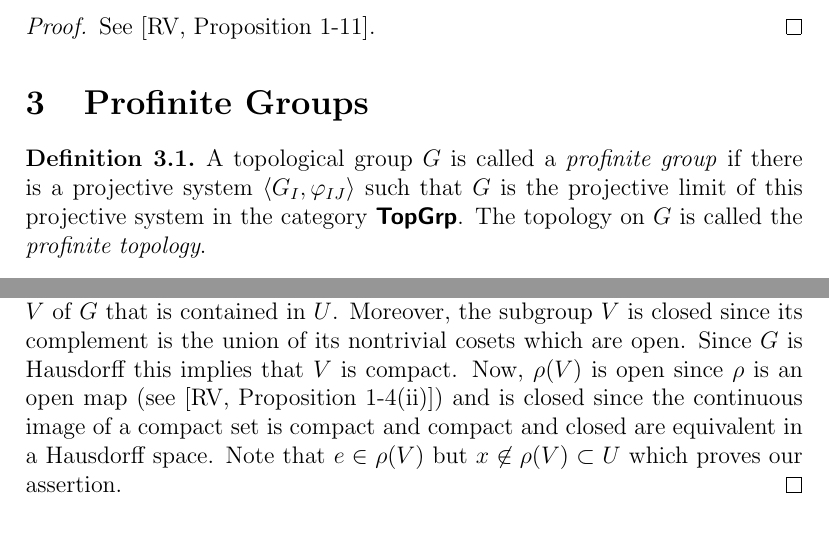
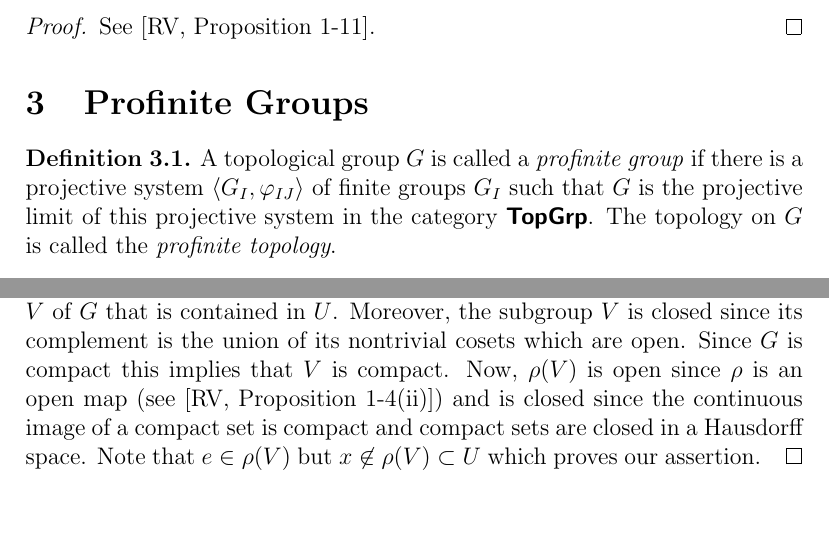
Before and after one commit to navidrashidian/FANF-notes, a LaTeX document (profinite-groups.tex): two parts of pages 6 and 18 of 19, joined at a grey line, cut so that both start at the same text, the shorter picture padded with empty space. Compiled offline with pdfLaTeX.

Commit message:
Make minor changes in profinite-groups.tex

```diff
--- a/profinite-groups.tex
+++ b/profinite-groups.tex
@@ -238,7 +238,7 @@
     \section{Profinite Groups}
 
     \begin{dfn}
-        A topological group $G$ is called a \emph{profinite group} if there is a projective system $\langle G_I,\varphi_{IJ}\rangle$ such that $G$ is the projective limit of this projective system in the category $\catname{TopGrp}$. The topology on $G$ is called the \emph{profinite topology}.
+        A topological group $G$ is called a \emph{profinite group} if there is a projective system $\langle G_I,\varphi_{IJ}\rangle$ of finite groups $G_I$ such that $G$ is the projective limit of this projective system in the category $\catname{TopGrp}$. The topology on $G$ is called the \emph{profinite topology}.
     \end{dfn}
 
     The following sections introduce some examples of pro-finite groups.
@@ -607,7 +607,7 @@
     \end{thm}
 
     \begin{proof}
-        It is evident that $G/H$ is compact. To prove that $G/H$ is totally disconnected we first need to prove that it is Hausdorff, but this follows from \cite[Proposition 1-3 and Proposition 1-4(iii)]{FANF1999}. Now to prove that $G/H$ is totally disconnected it suffices to prove that for any $x\in G/H$ such that $x\neq e$ there is a closed and open set in $G/H$ that separates $x$ from $e$. Since $G/H$ is Hausdorff there is an open set $U$ in $G/H$ that contains $e$ but does not contain $x$. Let $\rho\colon G\to G/H$ be the canonical projection and consider the open set $\rho^{-1}(U)\subset G$. According to Lemma \ref{lem:ons} there is an open subgroup $V$ of $G$ that is contained in $U$. Moreover, the subgroup $V$ is closed since its complement is the union of its nontrivial cosets which are open. Since $G$ is Hausdorff this implies that $V$ is compact. Now, $\rho(V)$ is open since $\rho$ is an open map (see \cite[Proposition 1-4(ii)]{FANF1999}) and is closed since the continuous image of a compact set is compact and compact and closed are equivalent in a Hausdorff space. Note that $e\in\rho(V)$ but $x\not\in\rho(V)\subset U$ which proves our assertion.
+        It is evident that $G/H$ is compact. To prove that $G/H$ is totally disconnected we first need to prove that it is Hausdorff, but this follows from \cite[Proposition 1-3 and Proposition 1-4(iii)]{FANF1999}. Now to prove that $G/H$ is totally disconnected it suffices to prove that for any $x\in G/H$ such that $x\neq e$ there is a closed and open set in $G/H$ that separates $x$ from $e$. Since $G/H$ is Hausdorff there is an open set $U$ in $G/H$ that contains $e$ but does not contain $x$. Let $\rho\colon G\to G/H$ be the canonical projection and consider the open set $\rho^{-1}(U)\subset G$. According to Lemma \ref{lem:ons} there is an open subgroup $V$ of $G$ that is contained in $U$. Moreover, the subgroup $V$ is closed since its complement is the union of its nontrivial cosets which are open. Since $G$ is compact this implies that $V$ is compact. Now, $\rho(V)$ is open since $\rho$ is an open map (see \cite[Proposition 1-4(ii)]{FANF1999}) and is closed since the continuous image of a compact set is compact and compact sets are closed in a Hausdorff space. Note that $e\in\rho(V)$ but $x\not\in\rho(V)\subset U$ which proves our assertion.
     \end{proof}
 
     \printbibliography
```
Also changed, not shown: profinite-groups.tex (4 more changed lines).
